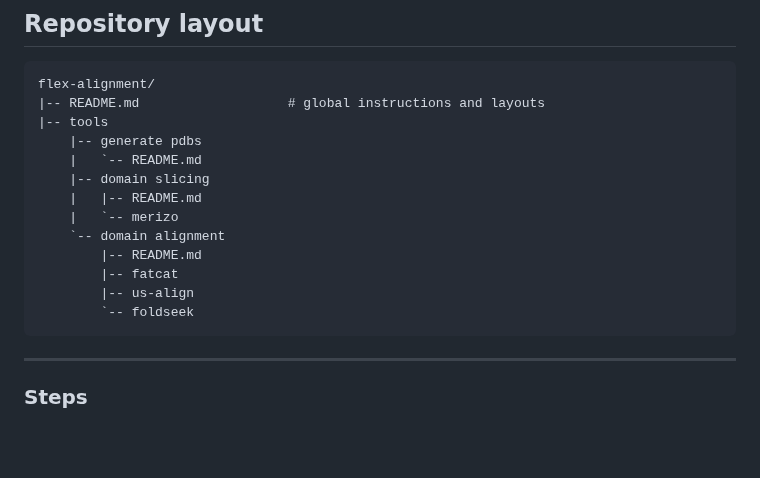
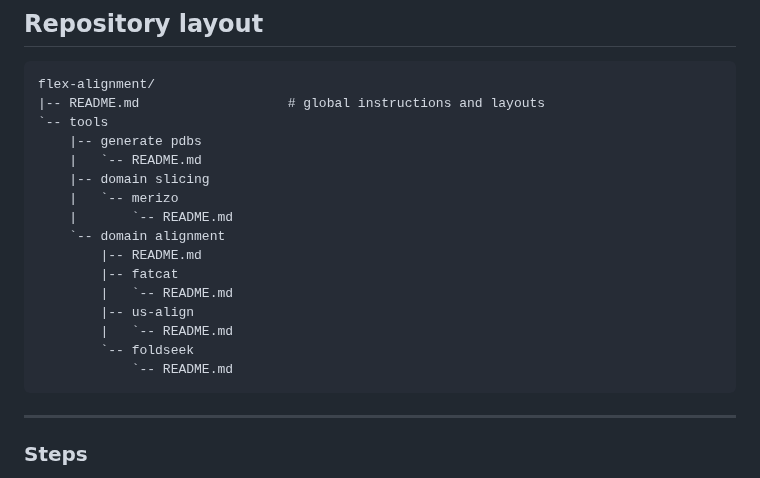
Before and after one commit to krs-lab/flexible-alignment, a Markdown page: README.md, the part around the change. Drawn GitHub-style; blank space fills up the shorter version.

Commit message:
working on readme

````diff
--- a/README.md
+++ b/README.md
@@ -22,17 +22,20 @@ get protein IDs -> 01 get protein sequence -> 02 get/generate models -> 03 slice
 ```
 flex-alignment/
 |-- README.md                   # global instructions and layouts
-|-- tools
+`-- tools
     |-- generate pdbs
     |   `-- README.md
     |-- domain slicing
-    |   |-- README.md
     |   `-- merizo
+    |       `-- README.md
     `-- domain alignment
         |-- README.md
         |-- fatcat
+        |   `-- README.md
         |-- us-align
+        |   `-- README.md
         `-- foldseek
+            `-- README.md
 ```
 
 ---
````
